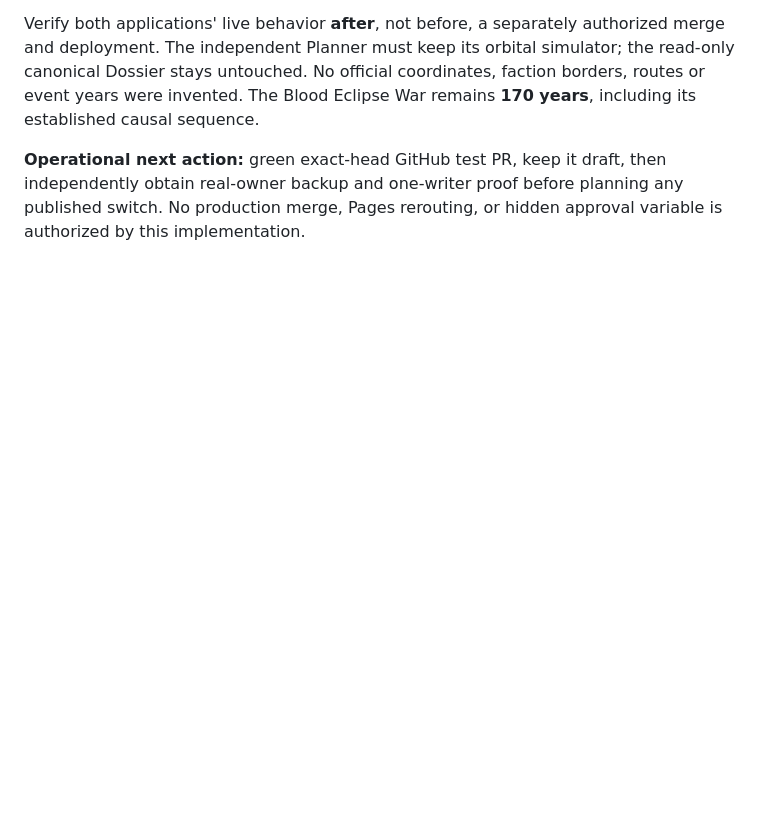
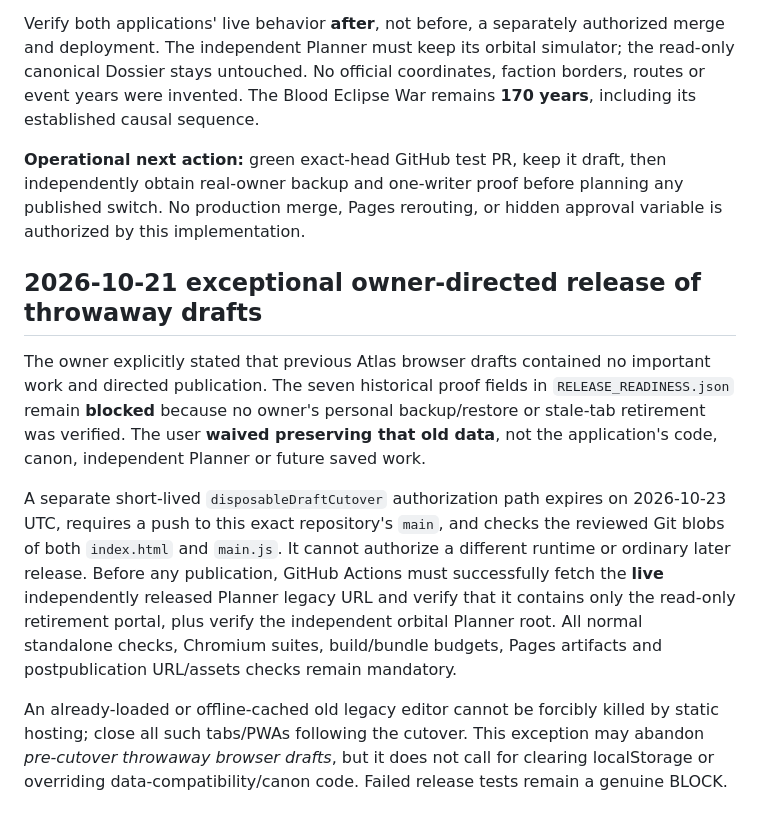
Before and after one commit to westkitty/Starsilk_Map_of_the_All, a Markdown page: docs/consolidation/PHASE_06_RELEASE_SAFETY.md, the part around the change. Drawn GitHub-style; blank space fills up the shorter version.

Commit message:
Document explicit short-lived user waiver and live Planner-first release sequence

```diff
--- a/docs/consolidation/PHASE_06_RELEASE_SAFETY.md
+++ b/docs/consolidation/PHASE_06_RELEASE_SAFETY.md
@@ -49,3 +49,11 @@ All seven proof states currently read **`blocked`**, with null receipts and no a
 Verify both applications' live behavior **after**, not before, a separately authorized merge and deployment. The independent Planner must keep its orbital simulator; the read-only canonical Dossier stays untouched. No official coordinates, faction borders, routes or event years were invented. The Blood Eclipse War remains **170 years**, including its established causal sequence.
 
 **Operational next action:** green exact-head GitHub test PR, keep it draft, then independently obtain real-owner backup and one-writer proof before planning any published switch. No production merge, Pages rerouting, or hidden approval variable is authorized by this implementation.
+
+## 2026-10-21 exceptional owner-directed release of throwaway drafts
+
+The owner explicitly stated that previous Atlas browser drafts contained no important work and directed publication. The seven historical proof fields in `RELEASE_READINESS.json` remain **blocked** because no owner's personal backup/restore or stale-tab retirement was verified. The user **waived preserving that old data**, not the application's code, canon, independent Planner or future saved work.
+
+A separate short-lived `disposableDraftCutover` authorization path expires on 2026-10-23 UTC, requires a push to this exact repository's `main`, and checks the reviewed Git blobs of both `index.html` and `main.js`. It cannot authorize a different runtime or ordinary later release. Before any publication, GitHub Actions must successfully fetch the **live** independently released Planner legacy URL and verify that it contains only the read-only retirement portal, plus verify the independent orbital Planner root. All normal standalone checks, Chromium suites, build/bundle budgets, Pages artifacts and postpublication URL/assets checks remain mandatory.
+
+An already-loaded or offline-cached old legacy editor cannot be forcibly killed by static hosting; close all such tabs/PWAs following the cutover. This exception may abandon *pre-cutover throwaway browser drafts*, but it does not call for clearing localStorage or overriding data-compatibility/canon code. Failed release tests remain a genuine BLOCK.
```
